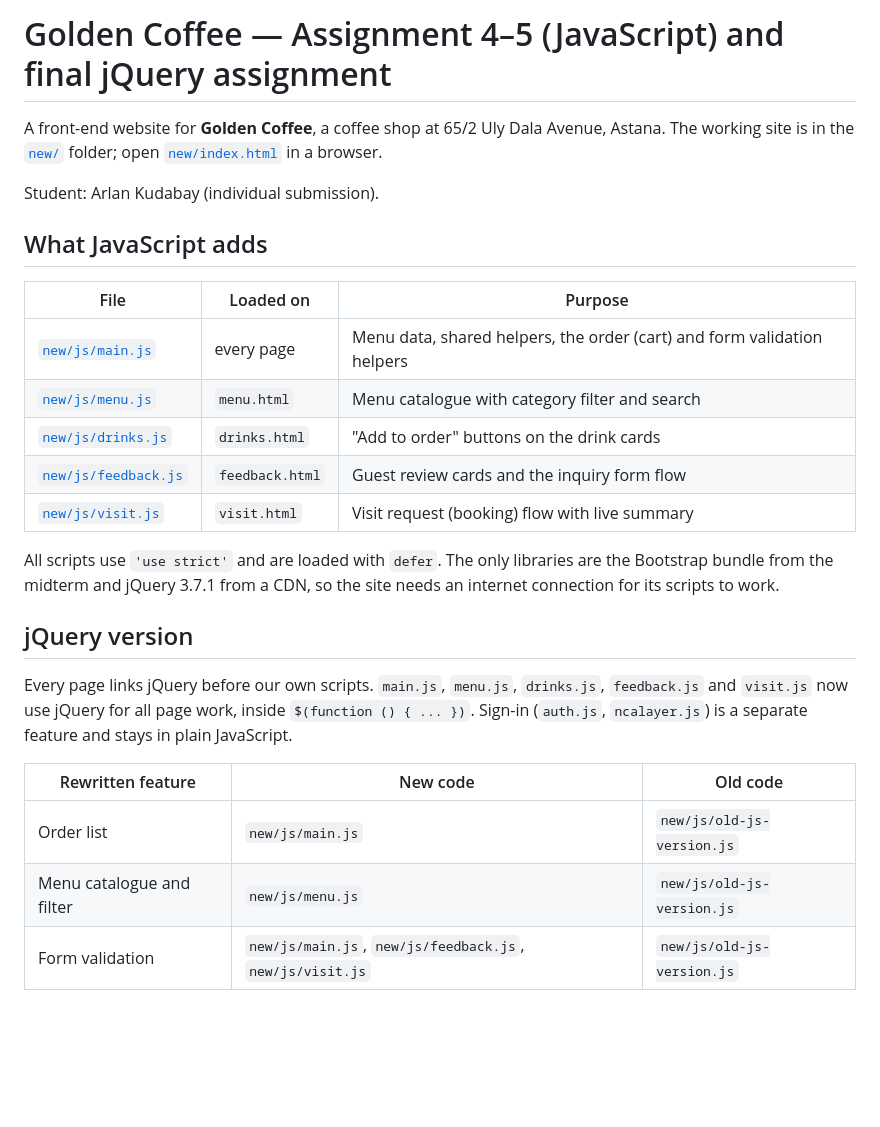
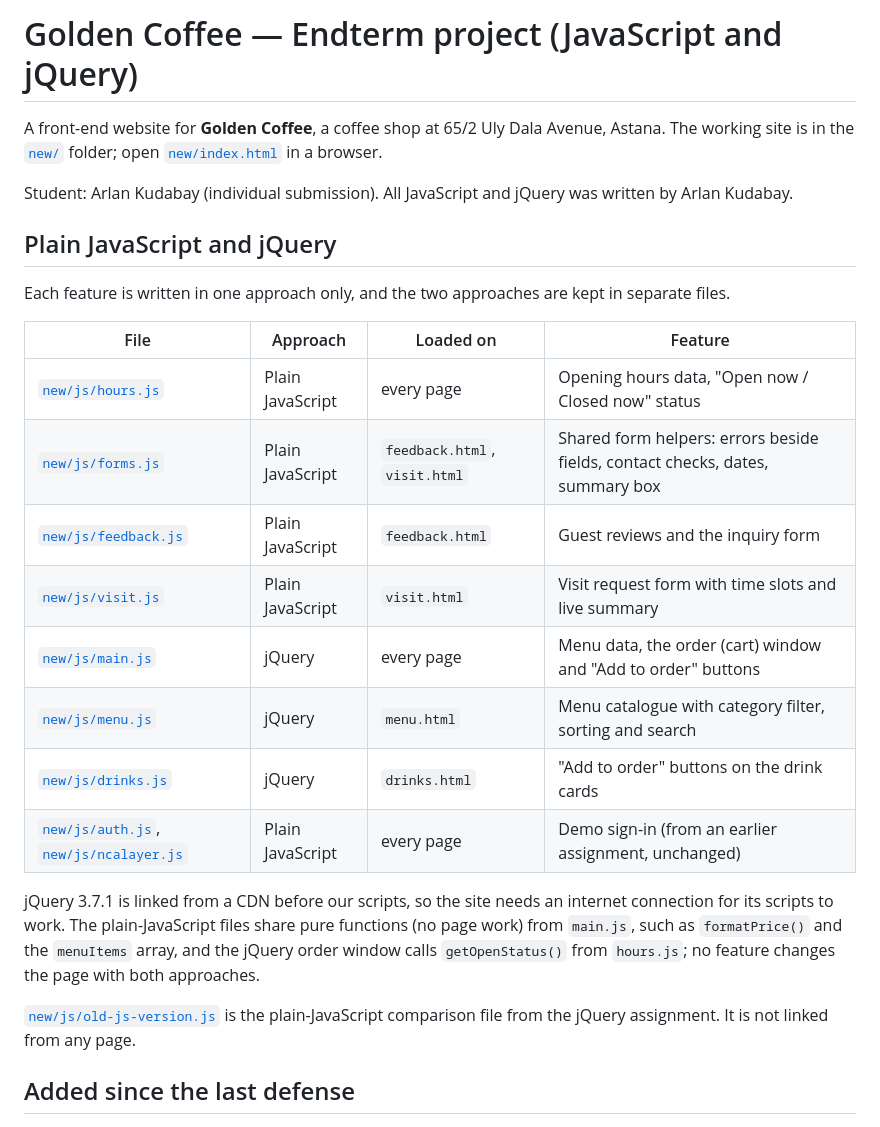
Before and after one commit to unknow9error/aituwebdev, a Markdown page: README.md, the part around one of its changes. Drawn GitHub-style; blank space fills up the shorter version.

Commit message:
Update README and checklist for endterm

```diff
--- a/README.md
+++ b/README.md
@@ -1,29 +1,29 @@
-# Golden Coffee — Assignment 4–5 (JavaScript) and final jQuery assignment
+# Golden Coffee — Endterm project (JavaScript and jQuery)
 
 A front-end website for **Golden Coffee**, a coffee shop at 65/2 Uly Dala Avenue, Astana.
 The working site is in the [`new/`](new/) folder; open [`new/index.html`](new/index.html) in a browser.
 
-Student: Arlan Kudabay (individual submission).
+Student: Arlan Kudabay (individual submission). All JavaScript and jQuery was written by Arlan Kudabay.
 
-## What JavaScript adds
+## Plain JavaScript and jQuery
 
-| File | Loaded on | Purpose |
-| --- | --- | --- |
-| [`new/js/main.js`](new/js/main.js) | every page | Menu data, shared helpers, the order (cart) and form validation helpers |
-| [`new/js/menu.js`](new/js/menu.js) | `menu.html` | Menu catalogue with category filter and search |
-| [`new/js/drinks.js`](new/js/drinks.js) | `drinks.html` | "Add to order" buttons on the drink cards |
-| [`new/js/feedback.js`](new/js/feedback.js) | `feedback.html` | Guest review cards and the inquiry form flow |
-| [`new/js/visit.js`](new/js/visit.js) | `visit.html` | Visit request (booking) flow with live summary |
+Each feature is written in one approach only, and the two approaches are kept in separate files.
 
-All scripts use `'use strict'` and are loaded with `defer`. The only libraries are the Bootstrap bundle from the midterm and jQuery 3.7.1 from a CDN, so the site needs an internet connection for its scripts to work.
+| File | Approach | Loaded on | Feature |
+| --- | --- | --- | --- |
+| [`new/js/hours.js`](new/js/hours.js) | Plain JavaScript | every page | Opening hours data, "Open now / Closed now" status |
+| [`new/js/forms.js`](new/js/forms.js) | Plain JavaScript | `feedback.html`, `visit.html` | Shared form helpers: errors beside fields, contact checks, dates, summary box |
+| [`new/js/feedback.js`](new/js/feedback.js) | Plain JavaScript | `feedback.html` | Guest reviews and the inquiry form |
+| [`new/js/visit.js`](new/js/visit.js) | Plain JavaScript | `visit.html` | Visit request form with time slots and live summary |
+| [`new/js/main.js`](new/js/main.js) | jQuery | every page | Menu data, the order (cart) window and "Add to order" buttons |
+| [`new/js/menu.js`](new/js/menu.js) | jQuery | `menu.html` | Menu catalogue with category filter, sorting and search |
+| [`new/js/drinks.js`](new/js/drinks.js) | jQuery | `drinks.html` | "Add to order" buttons on the drink cards |
+| [`new/js/auth.js`](new/js/auth.js), [`new/js/ncalayer.js`](new/js/ncalayer.js) | Plain JavaScript | every page | Demo sign-in (from an earlier assignment, unchanged) |
 
-## jQuery version
+jQuery 3.7.1 is linked from a CDN before our scripts, so the site needs an internet connection for its scripts to work.
+The plain-JavaScript files share pure functions (no page work) from `main.js`, such as `formatPrice()` and the `menuItems` array, and the jQuery order window calls `getOpenStatus()` from `hours.js`; no feature changes the page with both approaches.
 
-Every page links jQuery before our own scripts. `main.js`, `menu.js`, `drinks.js`, `feedback.js` and `visit.js` now use jQuery for all page work, inside `$(function () { ... })`. Sign-in (`auth.js`, `ncalayer.js`) is a separate feature and stays in plain JavaScript.
+[`new/js/old-js-version.js`](new/js/old-js-version.js) is the plain-JavaScript comparison file from the jQuery assignment. It is not linked from any page.
 
-| Rewritten feature | New code | Old code |
-| --- | --- | --- |
-| Order list | `new/js/main.js` | `new/js/old-js-version.js` |
-| Menu catalogue and filter | `new/js/menu.js` | `new/js/old-js-version.js` |
-| Form validation | `new/js/main.js`, `new/js/feedback.js`, `new/js/visit.js` | `new/js/old-js-version.js` |
+## Added since the last defense
 
```
Also changed, not shown: other parts of README.md (+15 -20 lines), JS-CHECKLIST.md (+38 -95 lines).
